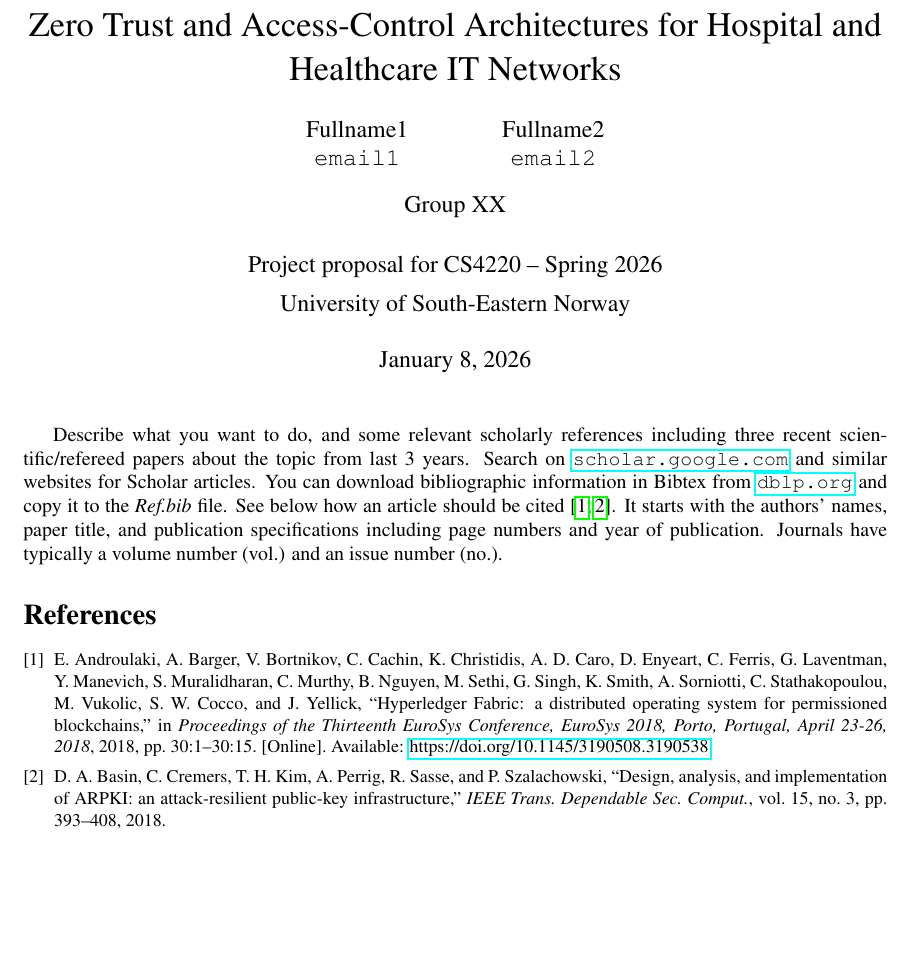
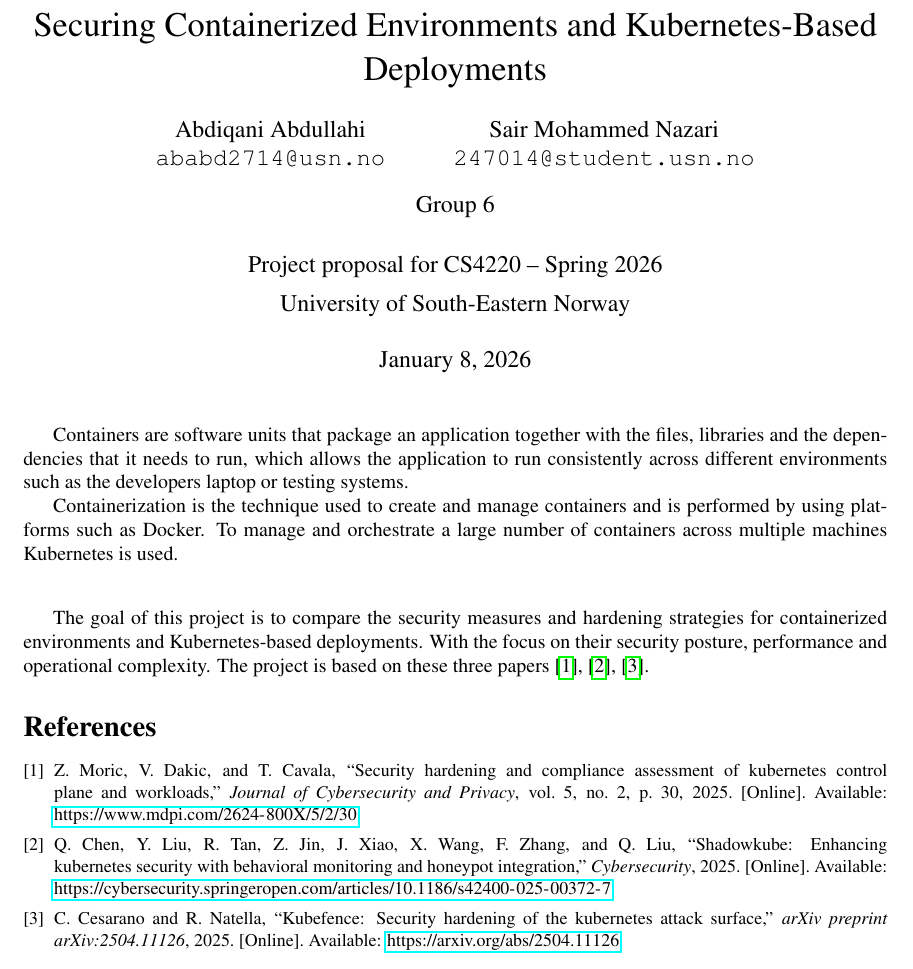
Before and after one commit to Abdiqani0122/SystemAdministrationAndSecurity, a LaTeX document (TopicProposal/Proposal.tex, which reads TopicProposal/Ref.bib): part of the page, cut at the place of the change, the shorter picture padded with empty space. Compiled offline with pdfLaTeX.

Commit message:
Updates from Overleaf

```diff
--- a/TopicProposal/Proposal.tex
+++ b/TopicProposal/Proposal.tex
@@ -5,16 +5,16 @@
 \usepackage[a4paper, total={6in, 8in}]{geometry}
 \usepackage{hyperref}
 
-\title{Zero Trust and Access-Control Architectures for Hospital and Healthcare IT Networks}
+\title{Securing Containerized Environments and Kubernetes-Based Deployments}
 % Replace "Proposed Title" with your topic title
 \author{
-  Fullname1 \\
-  \texttt{email1}
+  Abdiqani Abdullahi \\
+  \texttt{ababd2714@usn.no}
   \and
-  Fullname2 \\
-  \texttt{email2}
+  Sair Mohammed Nazari \\
+  \texttt{247014@student.usn.no}
 }
-\date{Group XX \\ [3ex]
+\date{Group 6 \\ [3ex]
 % Replace XX with your group number on Canvas
 Project proposal for CS4220 -- Spring 2026 \\ [1ex]
 %Department of Science and Industry Systems \\ [1ex]
@@ -27,7 +27,16 @@ University of South-Eastern Norway \\  [3ex]
 
 \maketitle
 
-Describe what you want to do, and some relevant scholarly references including three recent scientific/refereed papers about the topic from last 3 years. Search on \url{scholar.google.com} and similar websites for Scholar articles. You can download bibliographic information in Bibtex from \url{dblp.org} and copy it to the \emph{Ref.bib} file. See below how an article should be cited \cite{AndroulakiBBCCC18, BasinCKPSS18}. It starts with the authors' names, paper title, and publication specifications including page numbers and year of publication. Journals have typically a volume number (vol.) and an issue number (no.).
+
+Containers are software units that package an application together with the files, libraries and the dependencies that it needs to run, which allows the application to run consistently across different environments such as the developers laptop or testing systems.
+
+Containerization is the technique used to create and manage containers and is performed by using platforms such as Docker. To manage and orchestrate a large number of containers across multiple machines Kubernetes is used.
+
+\vspace{2em}
+
+The goal of this project is to compare the security measures and hardening strategies for containerized environments and Kubernetes-based deployments. With the focus on their security posture, performance and operational complexity. The project is based on these three papers \cite{Moric2025KubernetesSecurity}, \cite{Chen2025ShadowKube}, \cite{Cesarano2025KubeFence}.
+
+
 
 \small
 \bibliographystyle{IEEEtran}
--- a/TopicProposal/Ref.bib
+++ b/TopicProposal/Ref.bib
@@ -54 +53,6 @@
+  title     = {Security Hardening and Compliance Assessment of Kubernetes Control Plane and Workloads},
   journal   = {Journal of Cybersecurity and Privacy},
+  volume    = {5},
+  number    = {2},
+  pages     = {30},
+  year      = {2025},
@@ -59,5 +59,17 @@
   publisher = {MDPI},
-  doi       = {10.3390/jcp4030035}
+  doi       = {10.3390/jcp5020030},
+  url       = {https://www.mdpi.com/2624-800X/5/2/30}
+}
+
+% 2. Shadowkube: Enhancing Kubernetes Security with Behavioral Monitoring and Honeypot Integration
+@article{Chen2025ShadowKube,
+  author    = {Chen, Qi and Liu, Yifan and Tan, Rui and Jin, Zhi and Xiao, Jie and Wang, Xin and Zhang, Fan and Liu, Qiang},
+  title     = {ShadowKube: Enhancing Kubernetes Security with Behavioral Monitoring and Honeypot Integration},
+  journal   = {Cybersecurity},
+  year      = {2025},
+  publisher = {SpringerOpen},
+  doi       = {10.1186/s42400-025-00372-7},
+  url       = {https://cybersecurity.springeropen.com/articles/10.1186/s42400-025-00372-7}
 }
 
 
@@ -74 +79,5 @@
+  title     = {KubeFence: Security Hardening of the Kubernetes Attack Surface},
+  journal   = {arXiv preprint arXiv:2504.11126},
+  year      = {2025},
+  url       = {https://arxiv.org/abs/2504.11126}
 }
```
Also changed, not shown: Latex/main.tex (+3 -5 lines), TopicProposal/Ref.bib (32 more changed lines).
